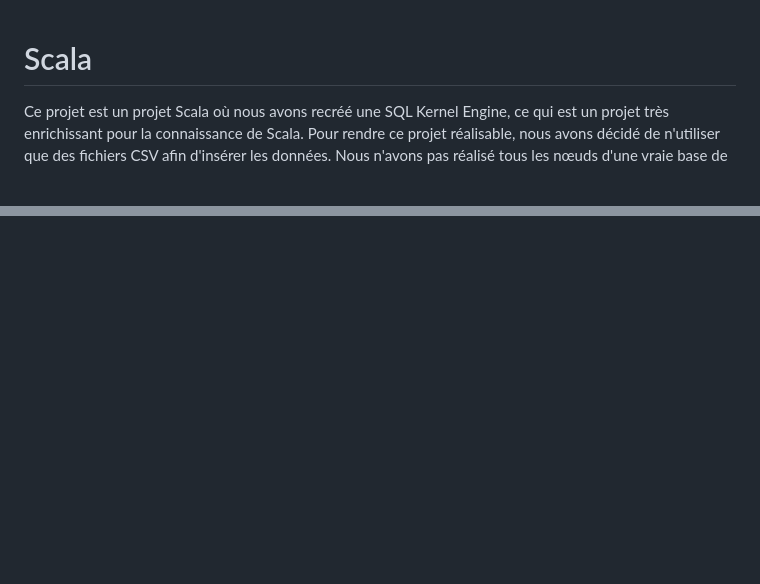
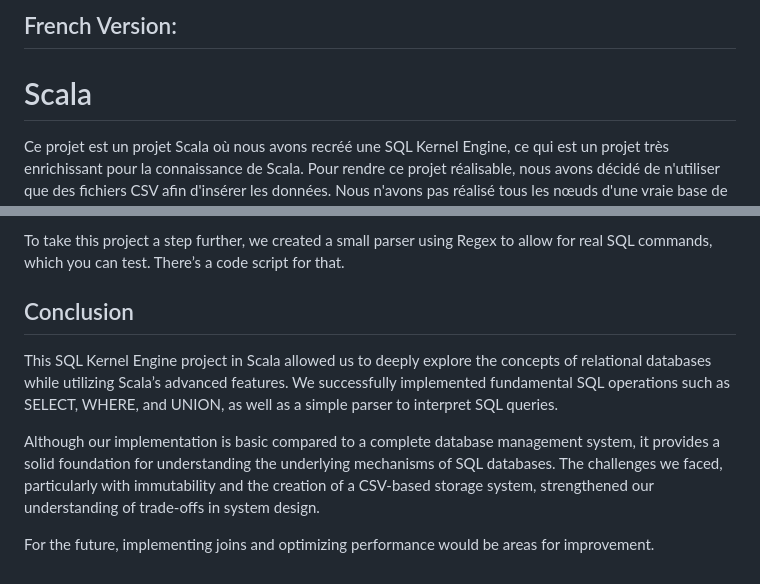
Before and after one commit to gokui9k2/Mes_projets_scolaires, a Markdown page: Scala-master/README.md, 2 parts joined by grey strips. GitHub-like rendering; blank space fills up the shorter version.

```diff
--- a/Scala-master/README.md
+++ b/Scala-master/README.md
@@ -1,3 +1,4 @@
+## French Version:
 # Scala
 
 Ce projet est un projet Scala où nous avons recréé une SQL Kernel Engine, ce qui est un projet très enrichissant pour la connaissance de Scala. Pour rendre ce projet réalisable, nous avons décidé de n'utiliser que des fichiers CSV afin d'insérer les données. Nous n'avons pas réalisé tous les nœuds d'une vraie base de données dans ce projet, mais nous avons recréé le SELECT, WHERE, les fonctions d'agrégation, ainsi que UNION. Dans le futur, nous essaierons aussi de recréer une jointure, même si ces algorithmes sont très complexes.
@@ -54,0 +103,9 @@ Pour l'avenir, l'implémentation de jointures et l'optimisation des performances
+To take this project a step further, we created a small parser using Regex to allow for real SQL commands, which you can test. There’s a code script for that.
+
+## Conclusion
+
+This SQL Kernel Engine project in Scala allowed us to deeply explore the concepts of relational databases while utilizing Scala’s advanced features. We successfully implemented fundamental SQL operations such as SELECT, WHERE, and UNION, as well as a simple parser to interpret SQL queries.
+
+Although our implementation is basic compared to a complete database management system, it provides a solid foundation for understanding the underlying mechanisms of SQL databases. The challenges we faced, particularly with immutability and the creation of a CSV-based storage system, strengthened our understanding of trade-offs in system design.
+
+For the future, implementing joins and optimizing performance would be areas for improvement.
```
Also changed, not shown: other parts of Scala-master/README.md (+47 -0 lines).
